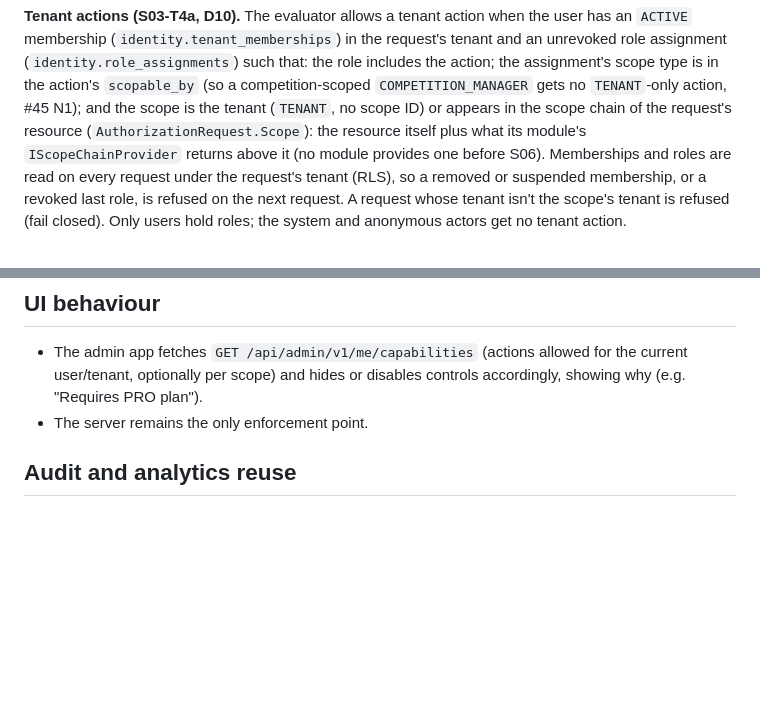
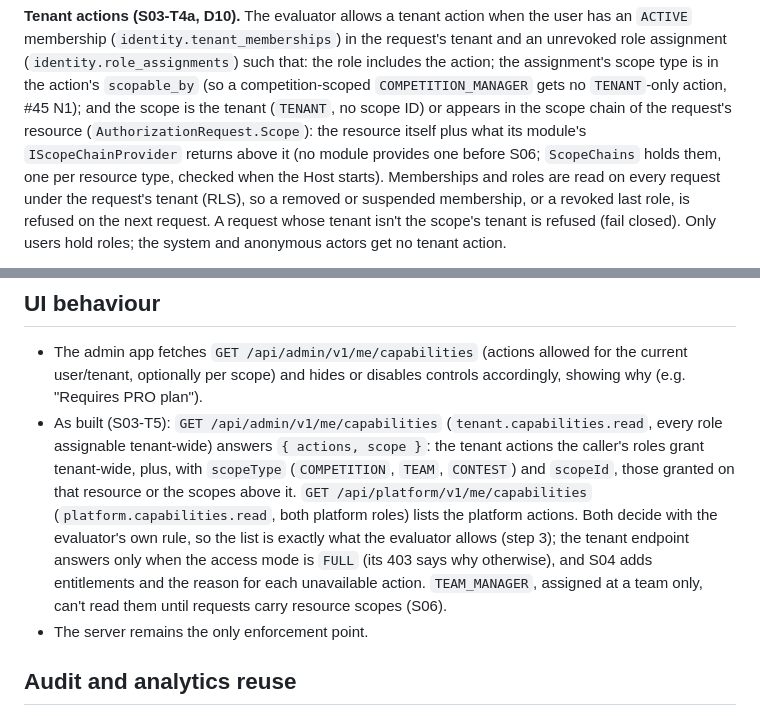
Before and after one commit to jeresaf/multi-sport-platform, a Markdown page: docs/architecture/authorization.md, 2 parts joined by grey strips. GitHub-like rendering; blank space fills up the shorter version.

Commit message:
docs(identity): capabilities in authorization.md and api-conventions.md; T5a notes
Co-Authored-By: Claude Opus 5.5 <noreply@anthropic.com>

```diff
--- a/docs/architecture/authorization.md
+++ b/docs/architecture/authorization.md
@@ -75,7 +75,8 @@ tenant actions.
 such that: the role includes the action; the assignment's scope type is in the action's `scopable_by` (so a
 competition-scoped `COMPETITION_MANAGER` gets no `TENANT`-only action, #45 N1); and the scope is the tenant
 (`TENANT`, no scope ID) or appears in the scope chain of the request's resource (`AuthorizationRequest.Scope`): the
-resource itself plus what its module's `IScopeChainProvider` returns above it (no module provides one before S06).
+resource itself plus what its module's `IScopeChainProvider` returns above it (no module provides one before S06;
+`ScopeChains` holds them, one per resource type, checked when the Host starts).
 Memberships and roles are read on every request under the request's tenant (RLS), so a removed or suspended
 membership, or a revoked last role, is refused on the next request. A request whose tenant isn't the scope's tenant
 is refused (fail closed). Only users hold roles; the system and anonymous actors get no tenant action.
@@ -208,6 +209,14 @@ This table is the source of truth for the values seeded in S04.
 
 - The admin app fetches `GET /api/admin/v1/me/capabilities` (actions allowed for the current user/tenant,
   optionally per scope) and hides or disables controls accordingly, showing why (e.g. "Requires PRO plan").
+- As built (S03-T5): `GET /api/admin/v1/me/capabilities` (`tenant.capabilities.read`, every role assignable
+  tenant-wide) answers `{ actions, scope }`: the tenant actions the caller's roles grant tenant-wide, plus, with
+  `scopeType` (`COMPETITION`, `TEAM`, `CONTEST`) and `scopeId`, those granted on that resource or the scopes above it.
+  `GET /api/platform/v1/me/capabilities` (`platform.capabilities.read`, both platform roles) lists the platform
+  actions. Both decide with the evaluator's own rule, so the list is exactly what the evaluator allows (step 3); the
+  tenant endpoint answers only when the access mode is `FULL` (its 403 says why otherwise), and S04 adds entitlements
+  and the reason for each unavailable action. `TEAM_MANAGER`, assigned at a team only, can't read them until requests
+  carry resource scopes (S06).
 - The server remains the only enforcement point.
 
 ## Audit and analytics reuse
```
Also changed, not shown: docs/architecture/api-conventions.md (+5 -0 lines), 1 other file.
